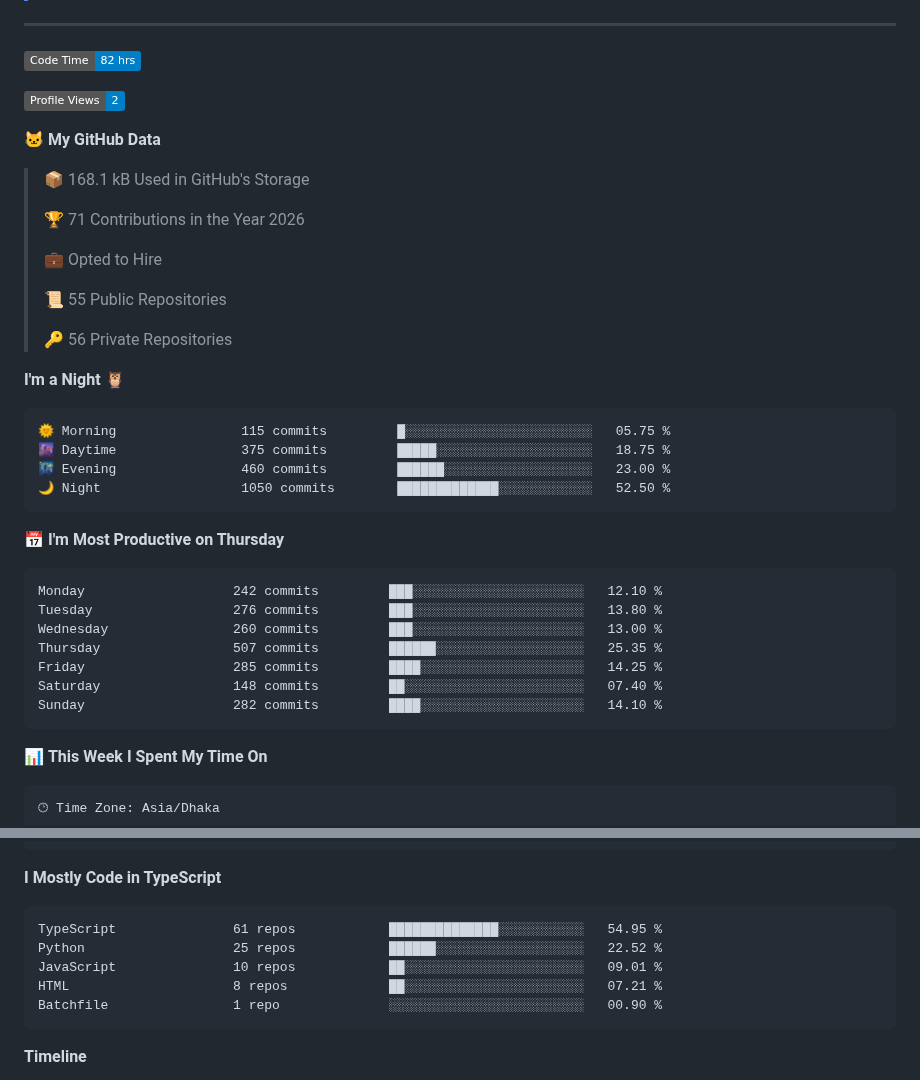
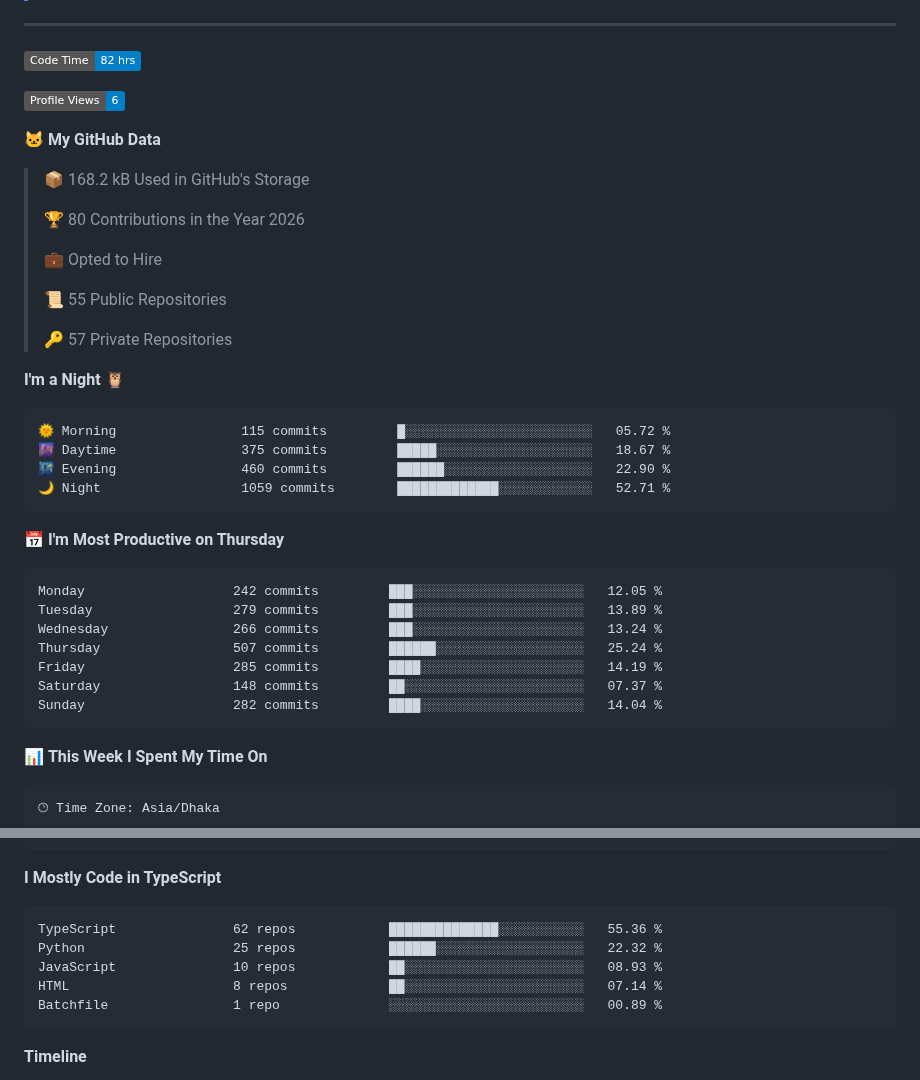
Before and after one commit to mahmudnibir/mahmudnibir, a Markdown page: README.md, 2 parts joined by grey strips. Rendered like a GitHub page; badges without logos.

Commit message:
Updated with Dev Metrics

````diff
--- a/README.md
+++ b/README.md
@@ -195,38 +195,38 @@ counting of visitors to this page in this section started from March 25, 2025
 <!--START_SECTION:waka-->
 ![Code Time](http://img.shields.io/badge/Code%20Time-82%20hrs-blue?style=flat)
 
-![Profile Views](http://img.shields.io/badge/Profile%20Views-2-blue?style=flat)
+![Profile Views](http://img.shields.io/badge/Profile%20Views-6-blue?style=flat)
 
 **🐱 My GitHub Data**
 
-> 📦 168.1 kB Used in GitHub's Storage
+> 📦 168.2 kB Used in GitHub's Storage
  >
-> 🏆 71 Contributions in the Year 2026
+> 🏆 80 Contributions in the Year 2026
  >
 > 💼 Opted to Hire
  >
 > 📜 55 Public Repositories
  >
-> 🔑 56 Private Repositories
+> 🔑 57 Private Repositories
  >
 **I'm a Night 🦉**
 
 ```text
-🌞 Morning                115 commits         █░░░░░░░░░░░░░░░░░░░░░░░░   05.75 %
-🌆 Daytime                375 commits         █████░░░░░░░░░░░░░░░░░░░░   18.75 %
-🌃 Evening                460 commits         ██████░░░░░░░░░░░░░░░░░░░   23.00 %
-🌙 Night                  1050 commits        █████████████░░░░░░░░░░░░   52.50 %
+🌞 Morning                115 commits         █░░░░░░░░░░░░░░░░░░░░░░░░   05.72 %
+🌆 Daytime                375 commits         █████░░░░░░░░░░░░░░░░░░░░   18.67 %
+🌃 Evening                460 commits         ██████░░░░░░░░░░░░░░░░░░░   22.90 %
+🌙 Night                  1059 commits        █████████████░░░░░░░░░░░░   52.71 %
 ```
 📅 **I'm Most Productive on Thursday**
 
 ```text
-Monday                   242 commits         ███░░░░░░░░░░░░░░░░░░░░░░   12.10 %
-Tuesday                  276 commits         ███░░░░░░░░░░░░░░░░░░░░░░   13.80 %
-Wednesday                260 commits         ███░░░░░░░░░░░░░░░░░░░░░░   13.00 %
-Thursday                 507 commits         ██████░░░░░░░░░░░░░░░░░░░   25.35 %
-Friday                   285 commits         ████░░░░░░░░░░░░░░░░░░░░░   14.25 %
-Saturday                 148 commits         ██░░░░░░░░░░░░░░░░░░░░░░░   07.40 %
-Sunday                   282 commits         ████░░░░░░░░░░░░░░░░░░░░░   14.10 %
+Monday                   242 commits         ███░░░░░░░░░░░░░░░░░░░░░░   12.05 %
+Tuesday                  279 commits         ███░░░░░░░░░░░░░░░░░░░░░░   13.89 %
+Wednesday                266 commits         ███░░░░░░░░░░░░░░░░░░░░░░   13.24 %
+Thursday                 507 commits         ██████░░░░░░░░░░░░░░░░░░░   25.24 %
+Friday                   285 commits         ████░░░░░░░░░░░░░░░░░░░░░   14.19 %
+Saturday                 148 commits         ██░░░░░░░░░░░░░░░░░░░░░░░   07.37 %
+Sunday                   282 commits         ████░░░░░░░░░░░░░░░░░░░░░   14.04 %
 ```
 
 
@@ -251,11 +251,11 @@ No Activity Tracked This Week
 **I Mostly Code in TypeScript**
 
 ```text
-TypeScript               61 repos            ██████████████░░░░░░░░░░░   54.95 %
-Python                   25 repos            ██████░░░░░░░░░░░░░░░░░░░   22.52 %
-JavaScript               10 repos            ██░░░░░░░░░░░░░░░░░░░░░░░   09.01 %
-HTML                     8 repos             ██░░░░░░░░░░░░░░░░░░░░░░░   07.21 %
-Batchfile                1 repo              ░░░░░░░░░░░░░░░░░░░░░░░░░   00.90 %
+TypeScript               62 repos            ██████████████░░░░░░░░░░░   55.36 %
+Python                   25 repos            ██████░░░░░░░░░░░░░░░░░░░   22.32 %
+JavaScript               10 repos            ██░░░░░░░░░░░░░░░░░░░░░░░   08.93 %
+HTML                     8 repos             ██░░░░░░░░░░░░░░░░░░░░░░░   07.14 %
+Batchfile                1 repo              ░░░░░░░░░░░░░░░░░░░░░░░░░   00.89 %
 ```
 
 
````
Also changed, not shown: other parts of README.md (+1 -1 lines), assets/bar_graph.png.
